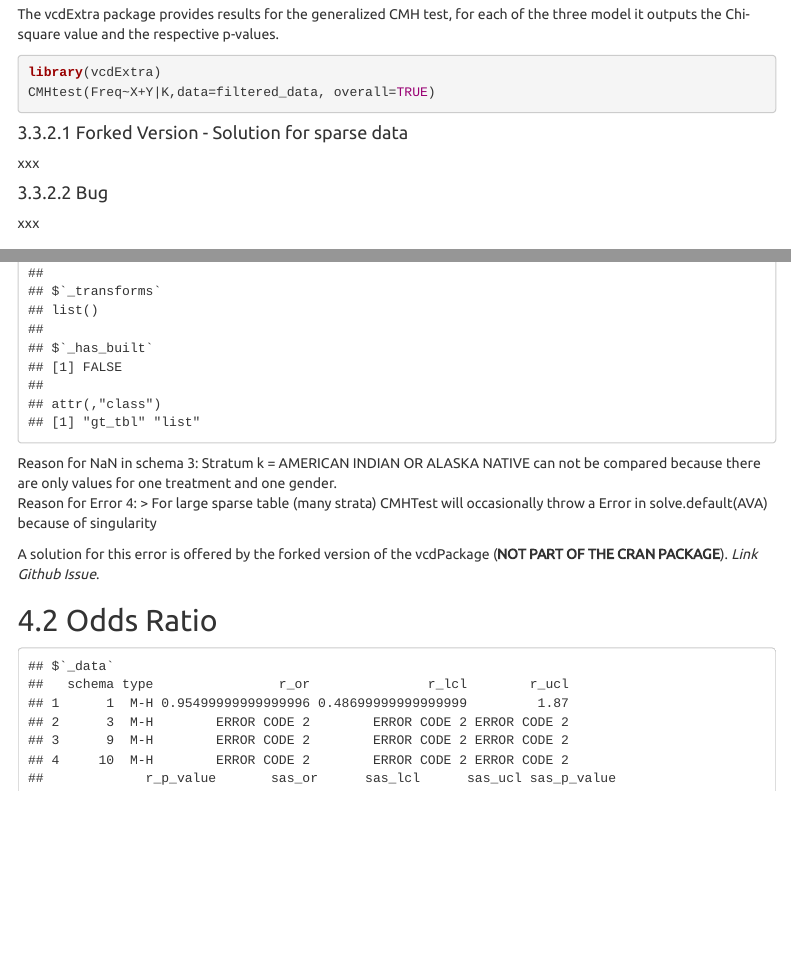
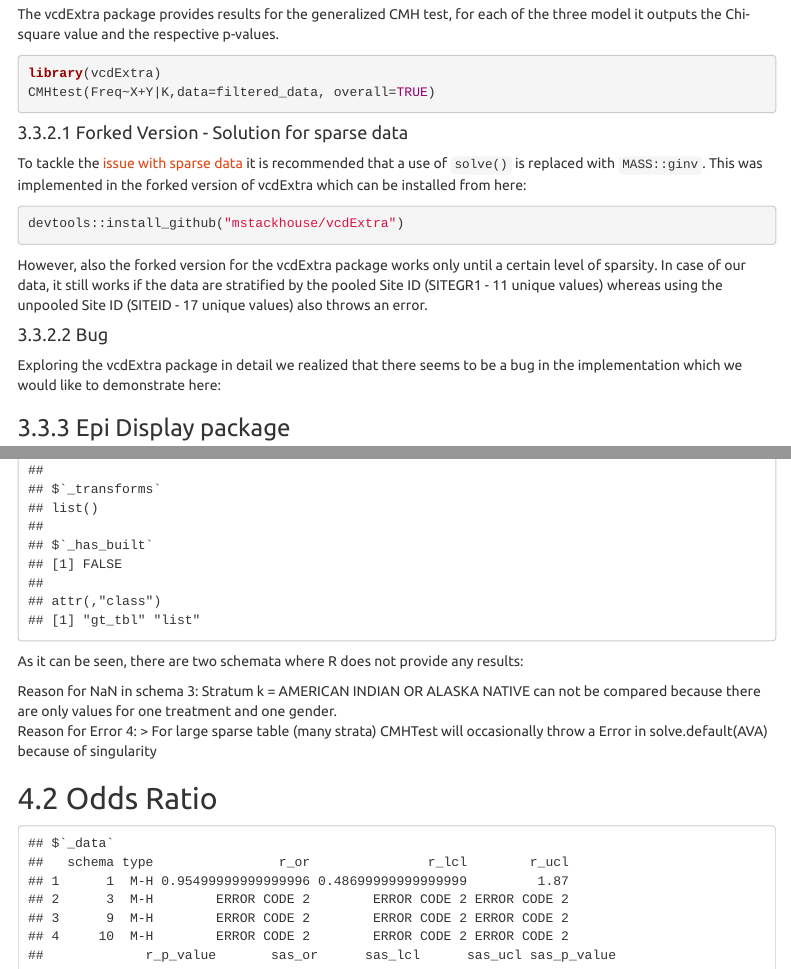
Before and after one commit to phuse-org/CSRMLW, an R Markdown document (cmh/Docu/cmh_docu.Rmd): the page in a window 1100 px wide, from 1920 px down before the commit and from 1940 px down after it, so that both start at the same text, and a second part further down, joined at a grey line. Rendered offline with R 4.5, knitr and Pandoc, with nearby package versions; menus at the side of the page are left out.

Commit message:
docu continued

````diff
--- a/cmh/Docu/cmh_docu.Rmd
+++ b/cmh/Docu/cmh_docu.Rmd
@@ -101,11 +101,17 @@ CMHtest(Freq~X+Y|K,data=filtered_data, overall=TRUE)
 
 #### Forked Version - Solution for sparse data
 
-xxx
+To tackle the [issue with sparse data](https://github.com/friendly/vcdExtra/issues/3) it is recommended that a use of `solve()` is replaced with `MASS::ginv`. This was implemented in the forked version of vcdExtra which can be installed from here:
+```{r}
+devtools::install_github("mstackhouse/vcdExtra")
+```
+
+However, also the forked version for the vcdExtra package works only until a certain level of sparsity. In case of our data, it still works if the data are stratified by the pooled Site ID (SITEGR1 - 11 unique values) whereas using the unpooled Site ID (SITEID - 17 unique values) also throws an error.
+
 
 #### Bug
 
-xxx
+Exploring the vcdExtra package in detail we realized that there seems to be a bug in the implementation which we would like to demonstrate here:
 
 ### Epi Display package
 
@@ -137,12 +143,13 @@ Here the results can be seen:
 readRDS("~/CSRMLW/cmh/Results/R/table1.RDS")
 ```
 
+As it can be seen, there are two schemata where R does not provide any results:
 
 Reason for NaN in schema 3: Stratum k = AMERICAN INDIAN OR ALASKA NATIVE can not be compared because there are only values for one treatment and one gender.
 Reason for Error 4:
 > For large sparse table (many strata) CMHTest will occasionally throw a Error in solve.default(AVA) because of singularity
 
-A solution for this error is offered by the forked version of the vcdPackage (**NOT PART OF THE CRAN PACKAGE**). _Link Github Issue_.
+
 
 ## Odds Ratio
 
````
Also changed, not shown: cmh/Docu/interim_update/cmhsummary.xlsx, cmh/Docu/cmh_docu.Rmd (4 more changed lines).
